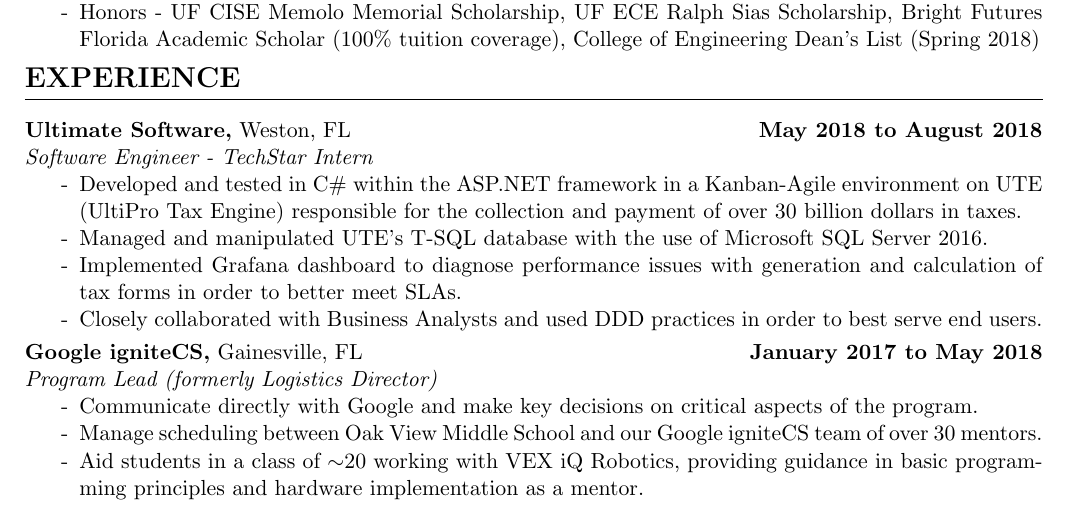
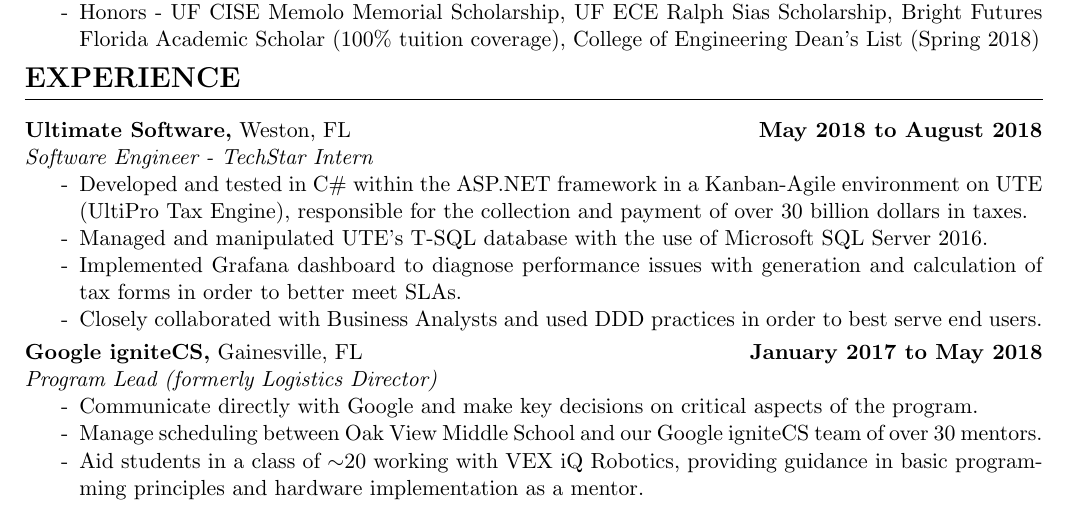
Before and after one commit to hodsonus/john-hodson-resume, a LaTeX CV (John Hodson Resume.tex): part of the page, cut so that both start at the same text. Compiled offline with pdfLaTeX.

Commit message:
tweak ultimate description

```diff
--- a/John Hodson Resume.tex
+++ b/John Hodson Resume.tex
@@ -47,7 +47,7 @@
 		\noindent \textbf{Ultimate Software,} Weston, FL \hfill\textbf{May 2018 to August 2018}\\
 		\textit{Software Engineer - TechStar Intern}
 		\begin{itemize}[noitemsep,nolistsep, label = {-}]
-			\item Developed and tested in C\# within the ASP.NET framework in a Kanban-Agile environment on UTE (UltiPro Tax Engine) responsible for the collection and payment of over 30 billion dollars in taxes.
+			\item Developed and tested in C\# within the ASP.NET framework in a Kanban-Agile environment on UTE (UltiPro Tax Engine), responsible for the collection and payment of over 30 billion dollars in taxes.
 			\item Managed and manipulated UTE's T-SQL database with the use of Microsoft SQL Server 2016.
 			\item Implemented Grafana dashboard to diagnose performance issues with generation and calculation of tax forms in order to better meet SLAs.
 			\item Closely collaborated with Business Analysts and used DDD practices in order to best serve end users.
```
Also changed, not shown: John Hodson Resume.pdf.
